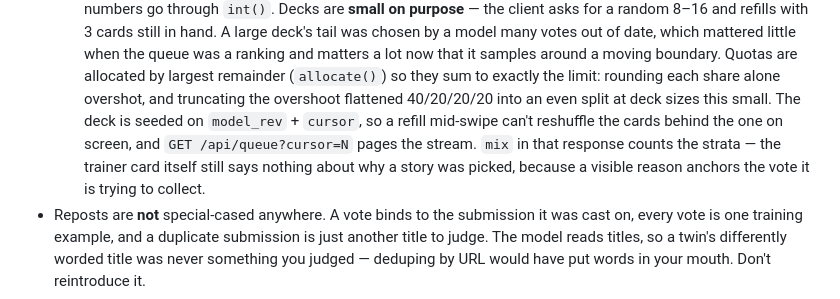
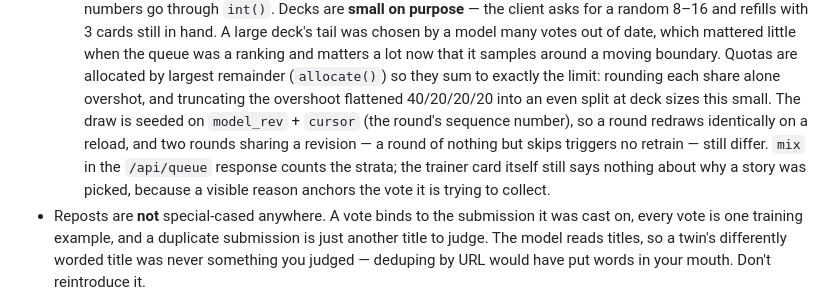
Before and after one commit to fredrik/rekorderlig, a Markdown page: CLAUDE.md, the part around the change. GitHub-like rendering.

Commit message:
Update the stale cursor paragraph in CLAUDE.md
Missed by the round commit: the deck no longer pages an infinite stream, so
the cursor is the round's sequence number.

Co-Authored-By: Claude Opus 5 <noreply@anthropic.com>

```diff
--- a/CLAUDE.md
+++ b/CLAUDE.md
@@ -125,11 +125,12 @@ README.md is the full product description; this file is orientation for agents.
   Quotas are allocated by largest remainder (`allocate()`) so they sum to
   exactly the limit: rounding each share alone overshot, and truncating the
   overshoot flattened 40/20/20/20 into an even split at deck sizes this small.
-  The deck is seeded on `model_rev` + `cursor`, so a refill mid-swipe can't
-  reshuffle the cards behind the one on screen, and `GET /api/queue?cursor=N`
-  pages the stream. `mix` in that response counts the strata — the trainer card
-  itself still says nothing about why a story was picked, because a visible
-  reason anchors the vote it is trying to collect.
+  The draw is seeded on `model_rev` + `cursor` (the round's sequence number),
+  so a round redraws identically on a reload, and two rounds sharing a
+  revision — a round of nothing but skips triggers no retrain — still differ.
+  `mix` in the `/api/queue` response counts the strata; the trainer card itself
+  still says nothing about why a story was picked, because a visible reason
+  anchors the vote it is trying to collect.
 - Reposts are **not** special-cased anywhere. A vote binds to the submission it
   was cast on, every vote is one training example, and a duplicate submission is
   just another title to judge. The model reads titles, so a twin's differently
```
